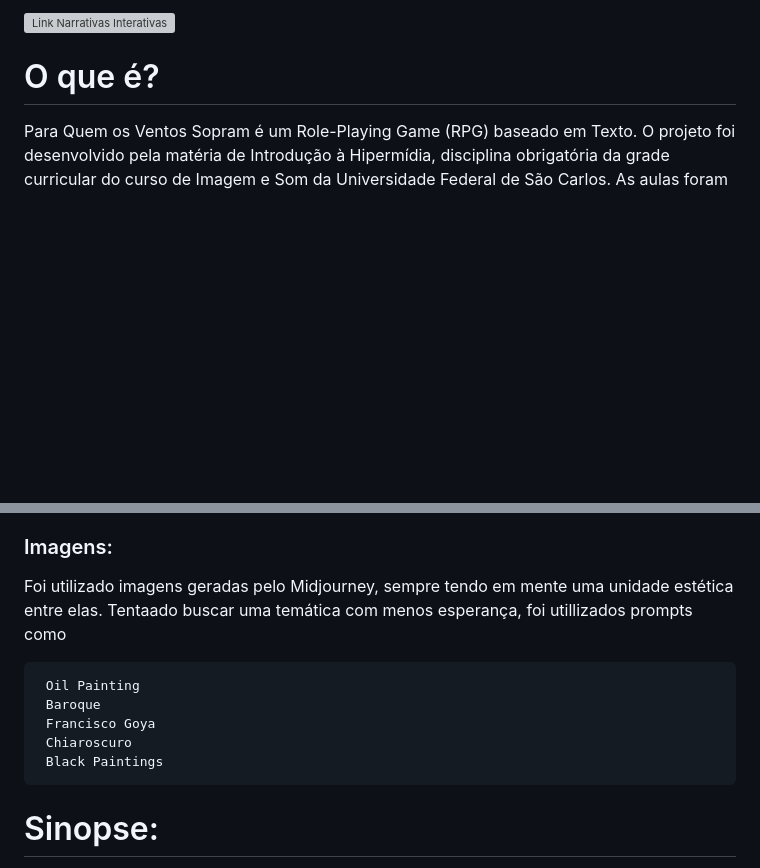
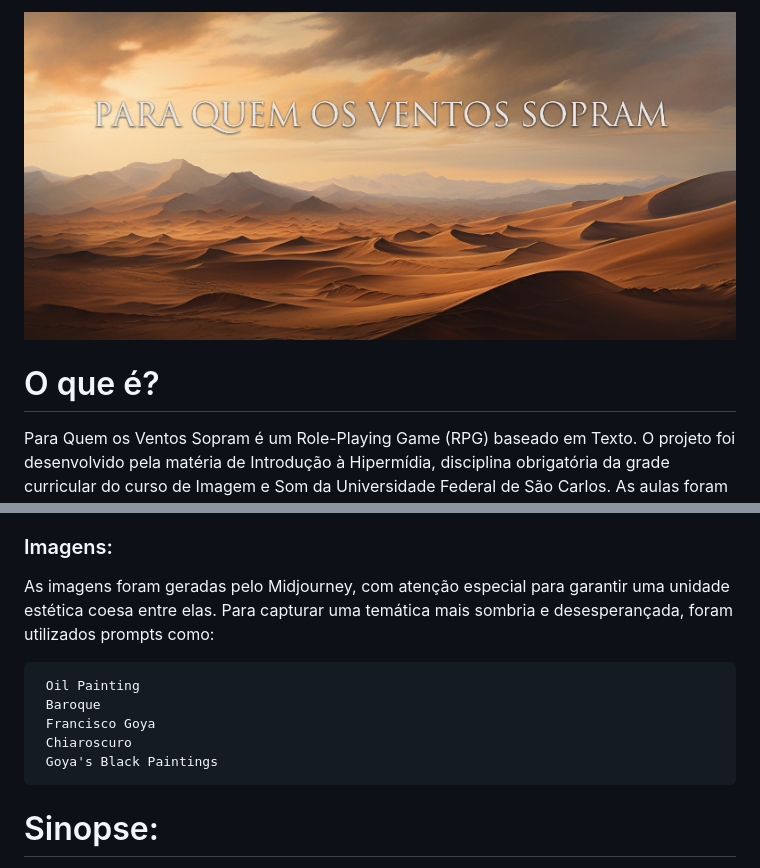
Before and after one commit to eduardoSantiag0/Introducao_Hipermidia, a Markdown page: README.md, 2 parts joined by grey strips. GitHub-like rendering; blank space fills up the shorter version; grey boxes are pictures that could not be loaded.

````diff
--- a/README.md
+++ b/README.md
@@ -1,4 +1,4 @@
-![Link Narrativas Interativas](img\capaBig_resized.jpg)
+![Link Narrativas Interativas](img/capaBig_resized.jpg)
 
 # O que é?
 Para Quem os Ventos Sopram é um Role-Playing Game (RPG) baseado em Texto. O projeto foi desenvolvido pela matéria de Introdução à Hipermídia, disciplina obrigatória da grade curricular do curso de Imagem e Som da Universidade Federal de São Carlos. As aulas foram conduzidas pelo professor [Leonardo Antônio de Andrade Giani](https://buscatextual.cnpq.br/buscatextual/visualizacv.do;jsessionid=BBF39C14D568DFE8EE2B2B8C576C2A82.buscatextual_0), professor do curso de graduação de Imagem e Som, pesquisador em Narrativas Interativas, design de jogos de tabuleiro e RPGs, e co-criador do [Opera RPG](https://operarpg.com.br/sobre-o-opera/).
@@ -27,14 +27,14 @@ Albert Burakh, protagonista da história, foi modelado a partir do Haruspex do j
 
 
 ### Imagens:
-Foi utilizado imagens geradas pelo Midjourney, sempre tendo em mente uma unidade estética entre elas. Tentaado buscar uma temática com menos esperança, foi utillizados prompts como
+As imagens foram geradas pelo Midjourney, com atenção especial para garantir uma unidade estética coesa entre elas. Para capturar uma temática mais sombria e desesperançada, foram utilizados prompts como:
 
 ```
  Oil Painting
  Baroque
  Francisco Goya
  Chiaroscuro
- Black Paintings
+ Goya's Black Paintings
 ```
 
 
````
